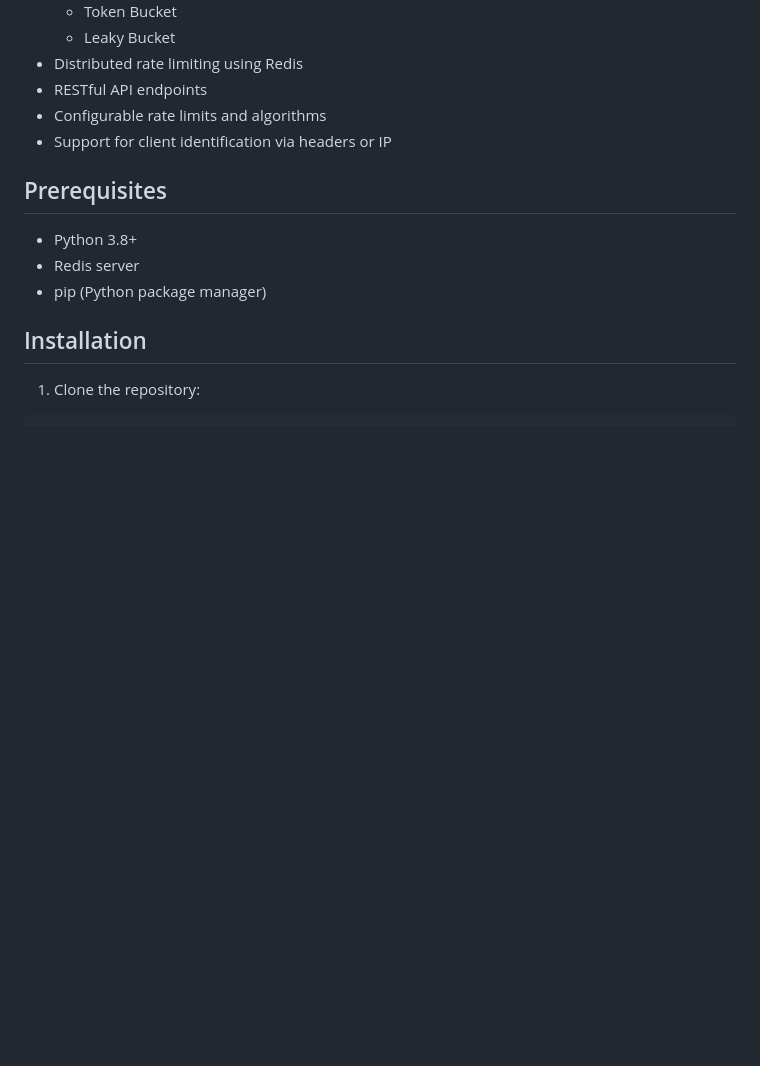
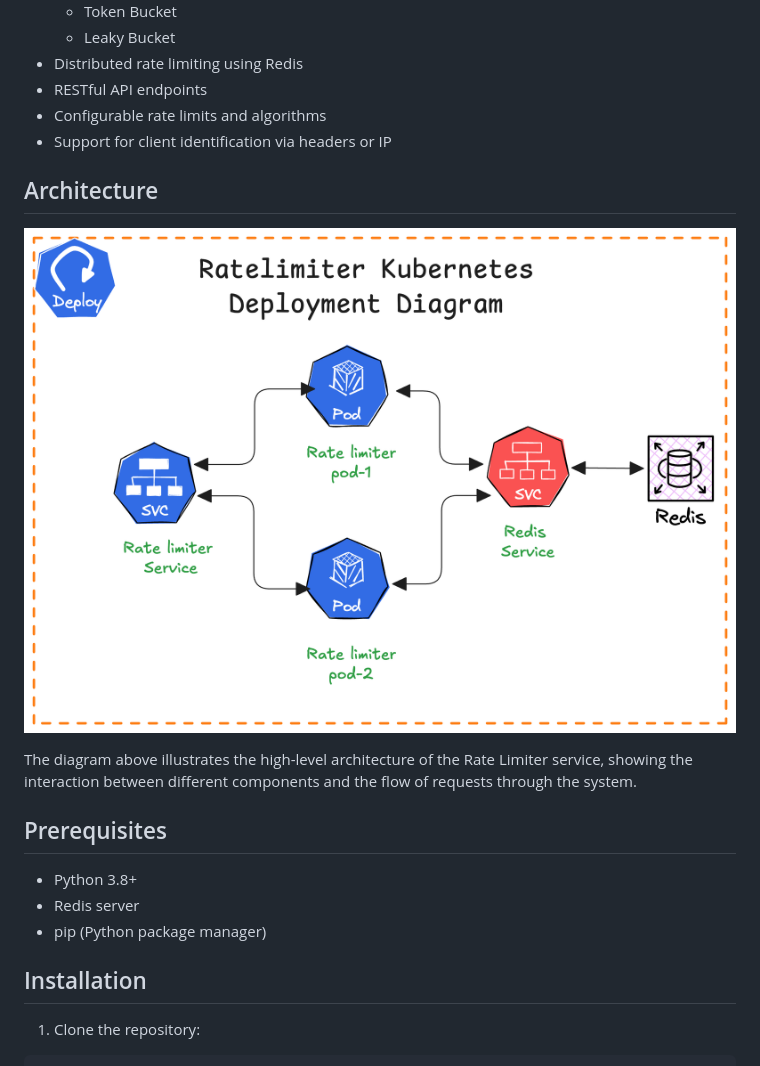
Before and after one commit to hyperscaledesignhub/DesignSystems, a Markdown page: RateLimiter/README.md, the part around the change. GitHub-like rendering; pictures changed too: RateLimiter/images/Rate-limiter-new.png (added); blank space fills up the shorter version.

Commit message:
Updating with the architecture diagram

```diff
--- a/RateLimiter/README.md
+++ b/RateLimiter/README.md
@@ -14,6 +14,12 @@ A distributed rate limiting service that implements multiple rate limiting algor
 - RESTful API endpoints
 - Configurable rate limits and algorithms
 - Support for client identification via headers or IP
+
+## Architecture
+
+![Rate Limiter Architecture](images/Rate-limiter-new.png)
+
+The diagram above illustrates the high-level architecture of the Rate Limiter service, showing the interaction between different components and the flow of requests through the system.
 
 ## Prerequisites
 
```
